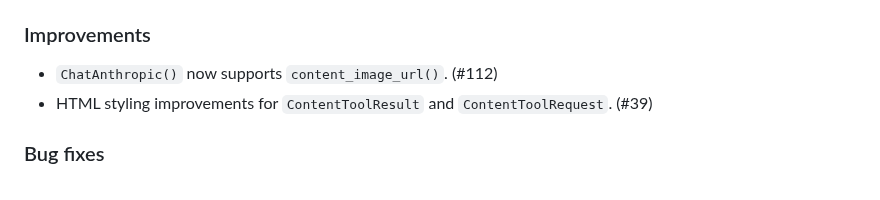
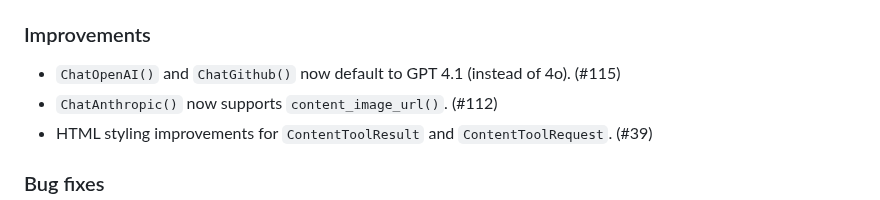
Before and after one commit to posit-dev/chatlas, a Markdown page: CHANGELOG.md, the part around the change. Drawn GitHub-style.

Commit message:
Update changelog

```diff
--- a/CHANGELOG.md
+++ b/CHANGELOG.md
@@ -25,6 +25,7 @@ and this project adheres to [Semantic Versioning](https://semver.org/spec/v2.0.0
 
 ### Improvements
 
+* `ChatOpenAI()` and `ChatGithub()` now default to GPT 4.1 (instead of 4o). (#115)
 * `ChatAnthropic()` now supports `content_image_url()`. (#112)
 * HTML styling improvements for `ContentToolResult` and `ContentToolRequest`. (#39)
 
```
